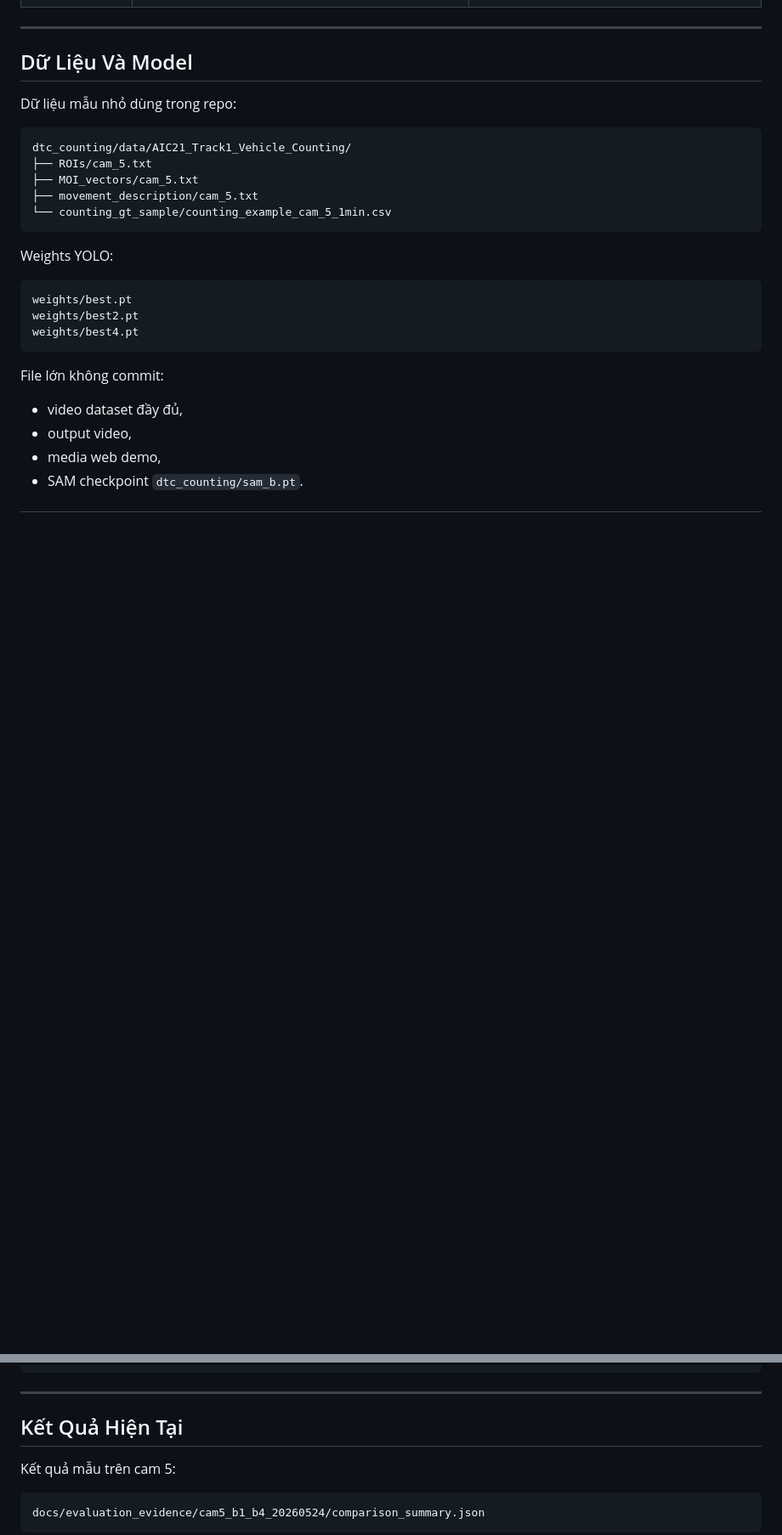
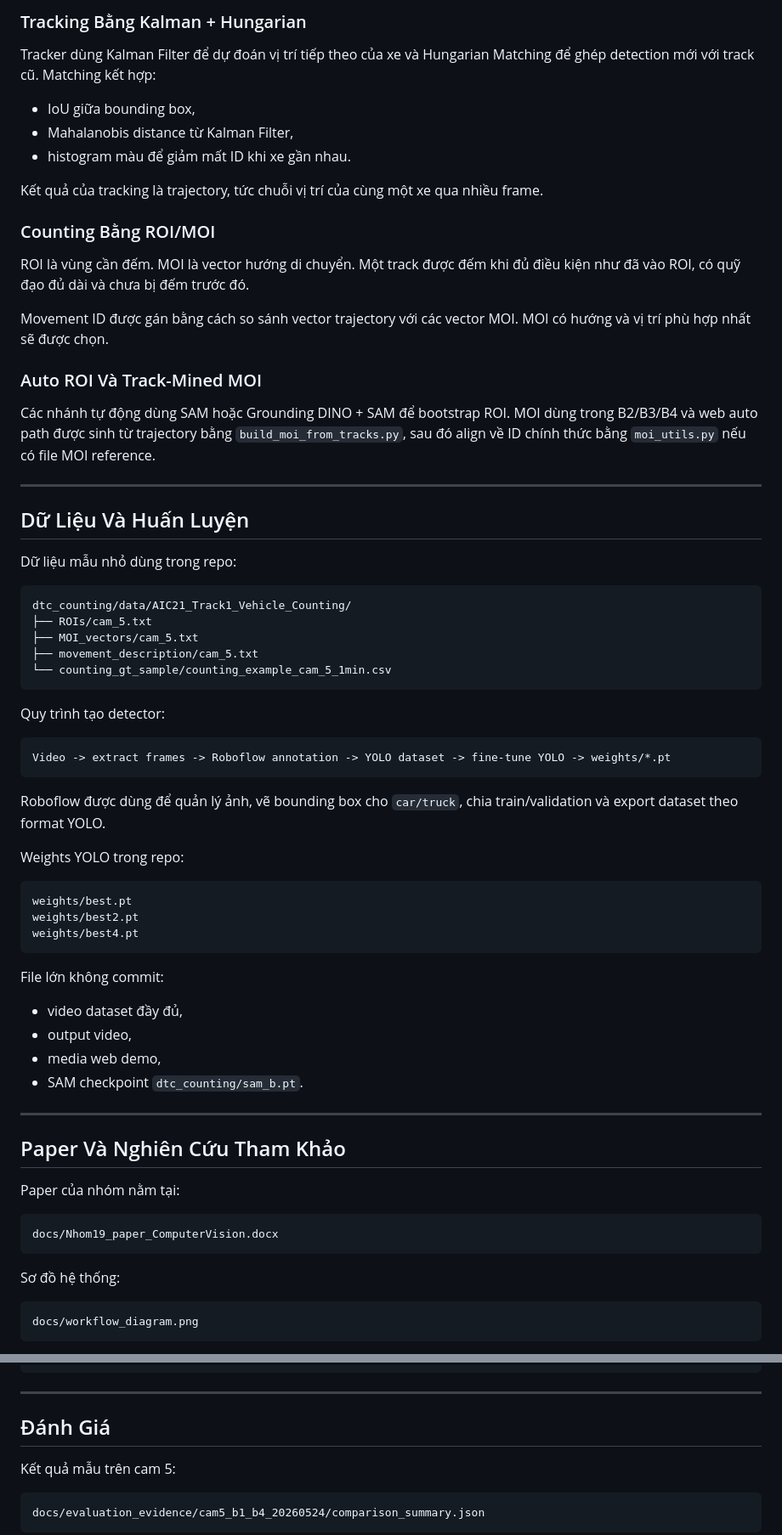
Before and after one commit to wsunicorn/VEHICLE-COUNTING-SYSTEM-USING-DETECTION-TRACKING-COUNTING, a Markdown page: README.md, 2 parts joined by grey strips. Shown at 85% size. Rendered like a GitHub page; blank space fills up the shorter version.

````diff
--- a/README.md
+++ b/README.md
@@ -47,7 +73,26 @@ Các thành phần chính:
+### Tracking Bằng Kalman + Hungarian
+
+Tracker dùng Kalman Filter để dự đoán vị trí tiếp theo của xe và Hungarian Matching để ghép detection mới với track cũ. Matching kết hợp:
+
+- IoU giữa bounding box,
+- Mahalanobis distance từ Kalman Filter,
+- histogram màu để giảm mất ID khi xe gần nhau.
+
+Kết quả của tracking là trajectory, tức chuỗi vị trí của cùng một xe qua nhiều frame.
+
+### Counting Bằng ROI/MOI
+
+ROI là vùng cần đếm. MOI là vector hướng di chuyển. Một track được đếm khi đủ điều kiện như đã vào ROI, có quỹ đạo đủ dài và chưa bị đếm trước đó.
+
+Movement ID được gán bằng cách so sánh vector trajectory với các vector MOI. MOI có hướng và vị trí phù hợp nhất sẽ được chọn.
+
+### Auto ROI Và Track-Mined MOI
+
+Các nhánh tự động dùng SAM hoặc Grounding DINO + SAM để bootstrap ROI. MOI dùng trong B2/B3/B4 và web auto path được sinh từ trajectory bằng `build_moi_from_tracks.py`, sau đó align về ID chính thức bằng `moi_utils.py` nếu có file MOI reference.
 
 ---
 
-## Dữ Liệu Và Model
+## Dữ Liệu Và Huấn Luyện
 
 Dữ liệu mẫu nhỏ dùng trong repo:
 
@@ -59,7 +104,15 @@ dtc_counting/data/AIC21_Track1_Vehicle_Counting/
 └── counting_gt_sample/counting_example_cam_5_1min.csv
 ```
 
-Weights YOLO:
+Quy trình tạo detector:
+
+```text
+Video -> extract frames -> Roboflow annotation -> YOLO dataset -> fine-tune YOLO -> weights/*.pt
+```
+
+Roboflow được dùng để quản lý ảnh, vẽ bounding box cho `car/truck`, chia train/validation và export dataset theo format YOLO.
+
+Weights YOLO trong repo:
 
 ```text
 weights/best.pt
@@ -73,3 +126,20 @@ File lớn không commit:
 - output video,
 - media web demo,
 - SAM checkpoint `dtc_counting/sam_b.pt`.
+
+---
+
+## Paper Và Nghiên Cứu Tham Khảo
+
+Paper của nhóm nằm tại:
+
+```text
+docs/Nhom19_paper_ComputerVision.docx
+```
+
+Sơ đồ hệ thống:
+
+```text
+docs/workflow_diagram.png
+```
+
@@ -174,7 +255,7 @@ python run_full_comparison.py `
 
 ---
 
-## Kết Quả Hiện Tại
+## Đánh Giá
 
 Kết quả mẫu trên cam 5:
 
````
Also changed, not shown: other parts of README.md (+64 -21 lines).
